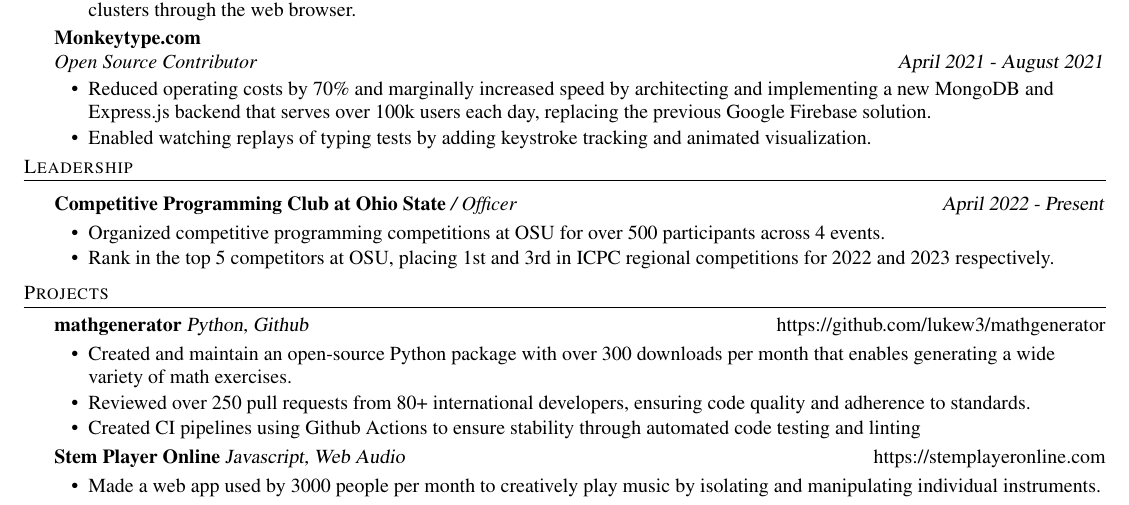
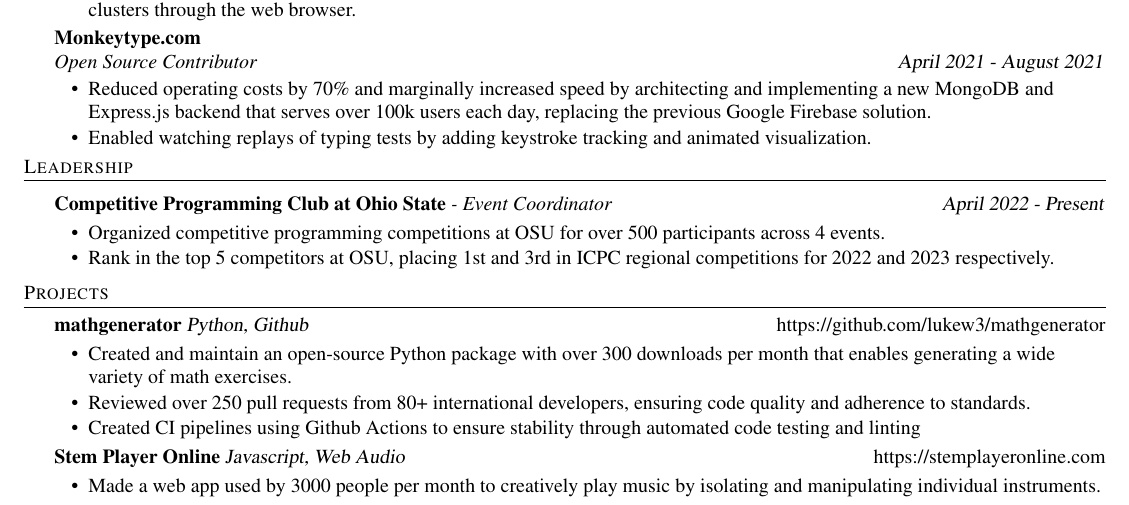
Before and after one commit to lukew3/resume, a LaTeX CV (resume.tex): part of the page, cut so that both start at the same text. Compiled offline with pdfLaTeX.

Commit message:
Update resume.tex

```diff
--- a/resume.tex
+++ b/resume.tex
@@ -150,7 +150,7 @@
 \header{Leadership}
 \vspace{1mm}
 
-    \textbf{Competitive Programming Club at Ohio State} \textit{/ Officer} \hfill \textsl{April 2022 - Present}\\
+    \textbf{Competitive Programming Club at Ohio State} \textit{- Event Coordinator} \hfill \textsl{April 2022 - Present}\\
     \vspace{-2mm}
     \begin{itemize} \itemsep -1mm
 
```
